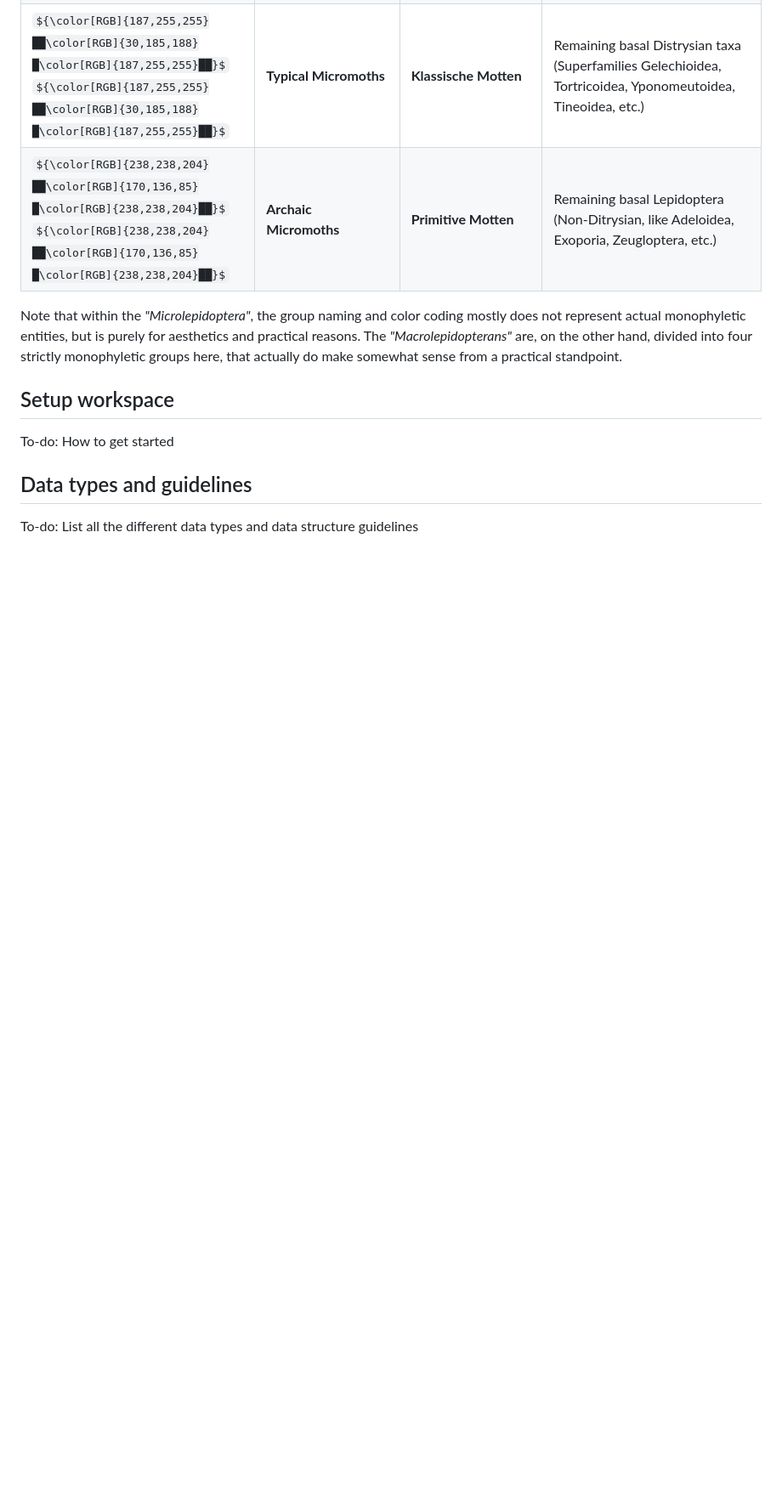
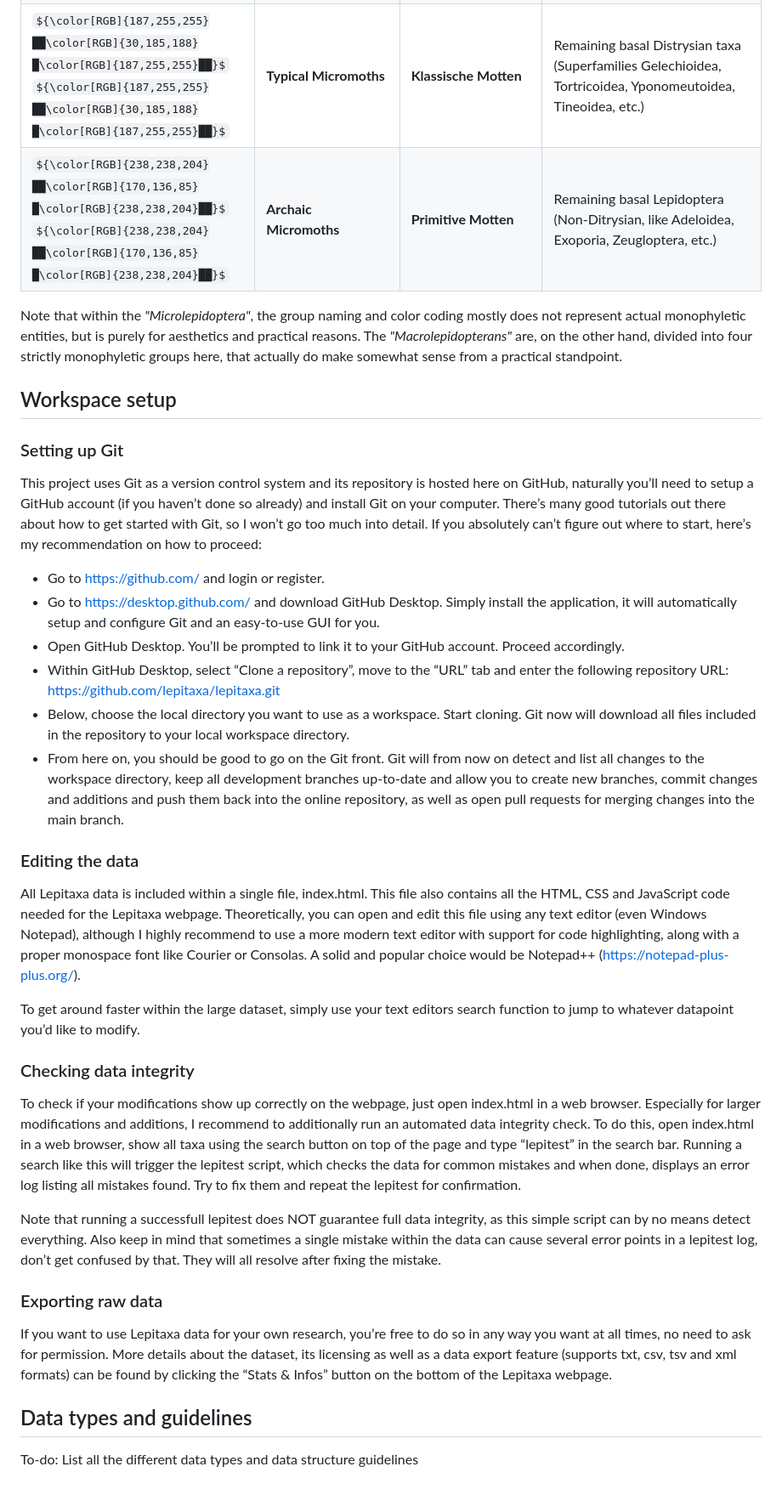
Before and after one commit to lepitaxa/lepitaxa.github.io, a Markdown page: README.md, the part around one of its changes. Shown at 85% size. GitHub-like rendering; some formulas as TeX source; blank space fills up the shorter version.

Commit message:
Update README.md
Finished "Workspace setup" section

```diff
--- a/README.md
+++ b/README.md
@@ -38,10 +38,29 @@ Within Lepitaxa, the Lepidopterans are, for faster navigation, divided into four
 
 Note that within the _"Microlepidoptera"_, the group naming and color coding mostly does not represent actual monophyletic entities, but is purely for aesthetics and practical reasons. The _"Macrolepidopterans"_ are, on the other hand, divided into four strictly monophyletic groups here, that actually do make somewhat sense from a practical standpoint.
 
+## Workspace setup
+### Setting up Git
+This project uses Git as a version control system and its repository is hosted here on GitHub, naturally you’ll need to setup a GitHub account (if you haven’t done so already) and install Git on your computer. There’s many good tutorials out there about how to get started with Git, so I won’t go too much into detail. If you absolutely can’t figure out where to start, here’s my recommendation on how to proceed:
+- Go to https://github.com/ and login or register.
+- Go to https://desktop.github.com/ and download GitHub Desktop. Simply install the application, it will automatically setup and configure Git and an easy-to-use GUI for you.
+- Open GitHub Desktop. You’ll be prompted to link it to your GitHub account. Proceed accordingly.
+- Within GitHub Desktop, select “Clone a repository”, move to the “URL” tab and enter the following repository URL:
+https://github.com/lepitaxa/lepitaxa.git
+- Below, choose the local directory you want to use as a workspace. Start cloning. Git now will download all files included in the repository to your local workspace directory.
+- From here on, you should be good to go on the Git front. Git will from now on detect and list all changes to the workspace directory, keep all development branches up-to-date and allow you to create new branches, commit changes and additions and push them back into the online repository, as well as open pull requests for merging changes into the main branch.
 
+### Editing the data
+All Lepitaxa data is included within a single file, index.html. This file also contains all the HTML, CSS and JavaScript code needed for the Lepitaxa webpage. Theoretically, you can open and edit this file using any text editor (even Windows Notepad), although I highly recommend to use a more modern text editor with support for code highlighting, along with a proper monospace font like Courier or Consolas. A solid and popular choice would be Notepad++ (https://notepad-plus-plus.org/).
 
-## Setup workspace
-To-do: How to get started
+To get around faster within the large dataset, simply use your text editors search function to jump to whatever datapoint you’d like to modify.
+
+### Checking data integrity
+To check if your modifications show up correctly on the webpage, just open index.html in a web browser. Especially for larger modifications and additions, I recommend to additionally run an automated data integrity check. To do this, open index.html in a web browser, show all taxa using the search button on top of the page and type “lepitest” in the search bar. Running a search like this will trigger the lepitest script, which checks the data for common mistakes and when done, displays an error log listing all mistakes found. Try to fix them and repeat the lepitest for confirmation.
+
+Note that running a successfull lepitest does NOT guarantee full data integrity, as this simple script  can by no means detect everything. Also keep in mind that sometimes a single mistake within the data can cause several error points in a lepitest log, don’t get confused by that. They will all resolve after fixing the mistake.
+
+### Exporting raw data
+If you want to use Lepitaxa data for your own research, you’re free to do so in any way you want at all times, no need to ask for permission. More details about the dataset, its licensing as well as a data export feature (supports txt, csv, tsv and xml formats) can be found by clicking the “Stats & Infos” button on the bottom of the Lepitaxa webpage.
 
 ## Data types and guidelines
 To-do: List all the different data types and data structure guidelines
```
Also changed, not shown: other parts of README.md (+1 -1 lines).
